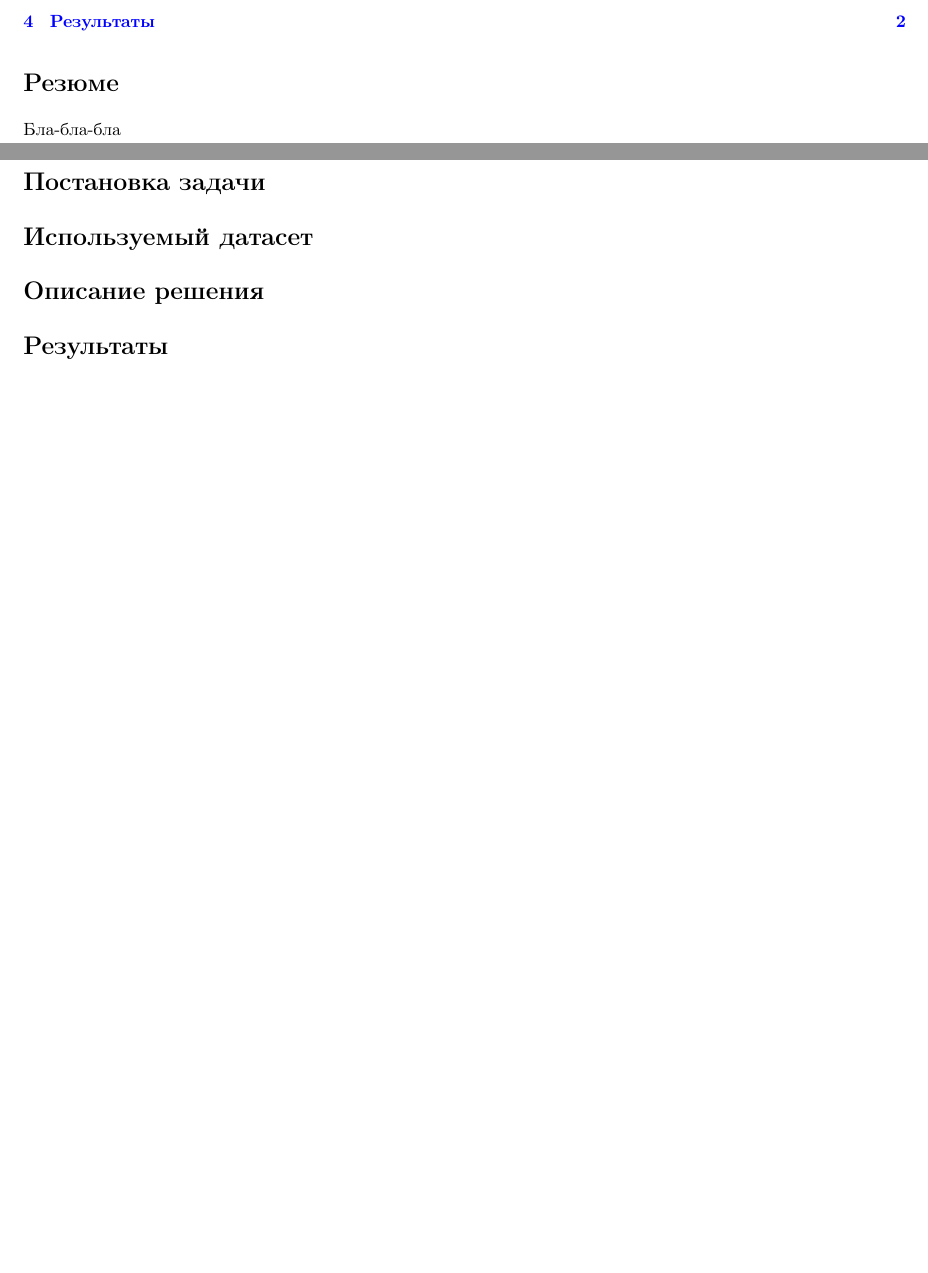
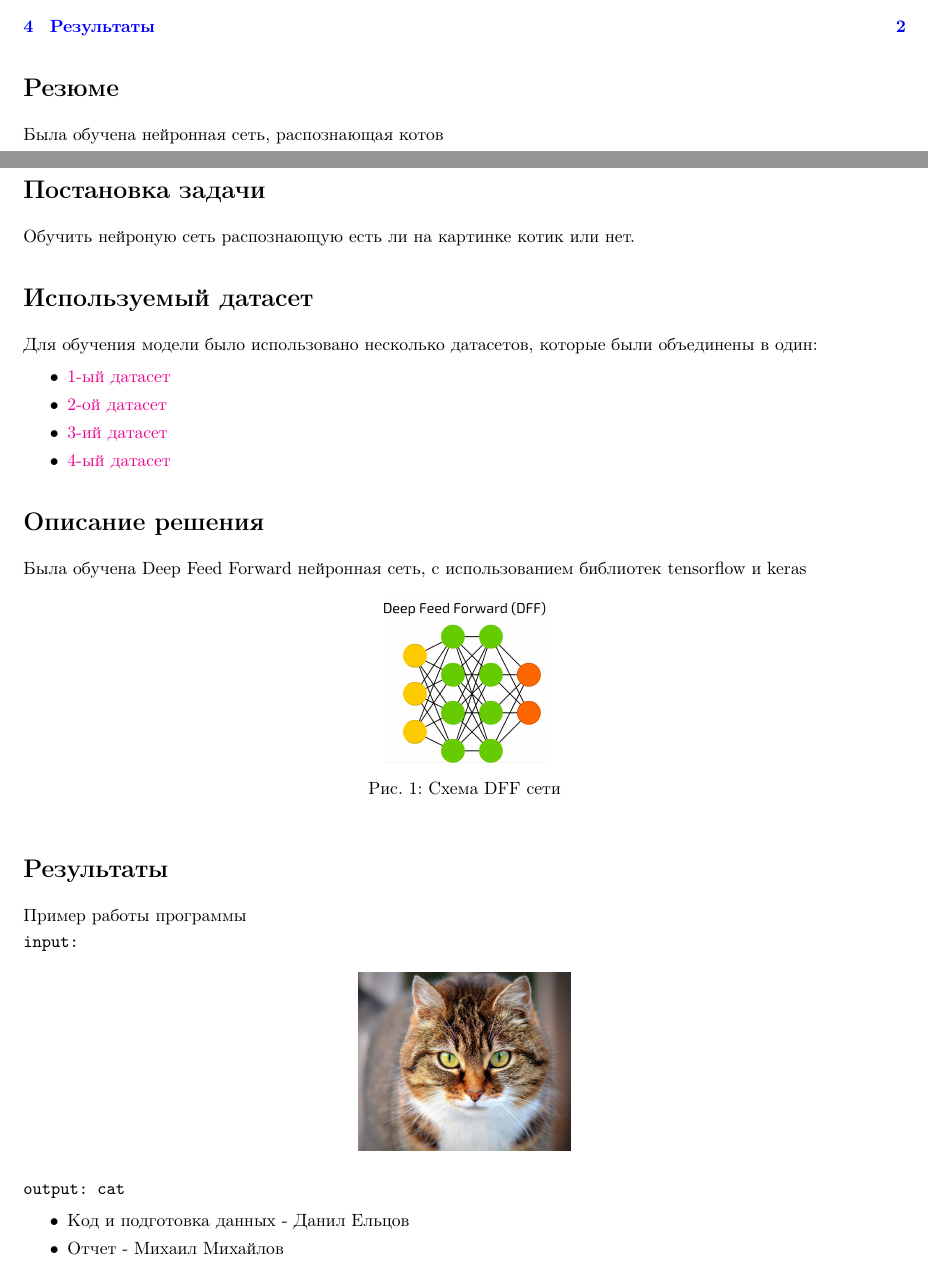
Before and after one commit to Desiment/ml-study, a LaTeX document (image_classification/reports/report.tex): two parts of pages 1 and 2 of 2, joined at a grey line, cut so that both start at the same text. Compiled offline with pdfLaTeX.

Commit message:
Added report on image classification

```diff
--- a/image_classification/reports/report.tex
+++ b/image_classification/reports/report.tex
@@ -78,7 +78,7 @@
 \setlist{topsep=1pt, itemsep=0em}
 %%%%%%%%%%%%%%%%%%%%%%%%%%%%%%%%%%%%%%%%%%%%%%%%%%%%%%%%%%%%%%%%%%%%%%%%%%%%%%%%%%%%%%%%%%%%
 
-\title{Отчет по домашней работе от DATA}
+\title{Отчет по домашней работе по нейроным сетям}
 \author{Михаил Михайлов, Ельцов Даниил, Гавриленко Дмитрий}
 \date{10 ноября 2020 г.}
 \begin{document}
@@ -86,11 +86,46 @@
 \tableofcontents
 
 \section*{Резюме}
-Бла-бла-бла
+Была обучена нейронная сеть, распознающая котов
 \newpage
 \section{Постановка задачи}
+Обучить нейроную сеть распознающую есть ли на картинке котик или нет.
+
 \section{Используемый датасет}
+Для обучения модели было использовано несколько датасетов, которые были объединены в один:
+
+\begin{itemize}
+    \item \href{https://storage.googleapis.com/openimages/web/extended.html}{1-ый датасет}
+    \item \href{https://www.kaggle.com/alessiocorrado99/animals10}{2-ой датасет}
+    \item \href{https://www.kaggle.com/zippyz/cats-and-dogs-breeds-classification-oxford-dataset}{3-ий датасет}
+    \item \href{https://www.kaggle.com/crawford/cat-dataset}{4-ый датасет}
+\end{itemize}
+
 \section{Описание решения}
+Была обучена Deep Feed Forward нейронная сеть, с использованием библиотек tensorflow и keras
+
+\begin{figure}[h!]
+    \centering
+    \includegraphics[scale=0.1]{model.png}
+    \caption{Схема DFF сети}
+    \label{fig:model}
+\end{figure}
+
 \section{Результаты}
 
+Пример работы программы
+
+\texttt{input:}
+\begin{figure}[h!]
+    \centering
+    \includegraphics[scale=0.1]{input.png}
+\end{figure}
+
+\texttt{output: cat}
+
+
+\begin{itemize}
+    \item Код и подготовка данных - Данил Ельцов
+    \item Отчет - Михаил Михайлов
+\end{itemize}
 \end{document}
```
Also changed, not shown: image_classification/reports/input.png (added), image_classification/reports/model.png (added), image_classification/reports/report.pdf (added), 2 other files.
